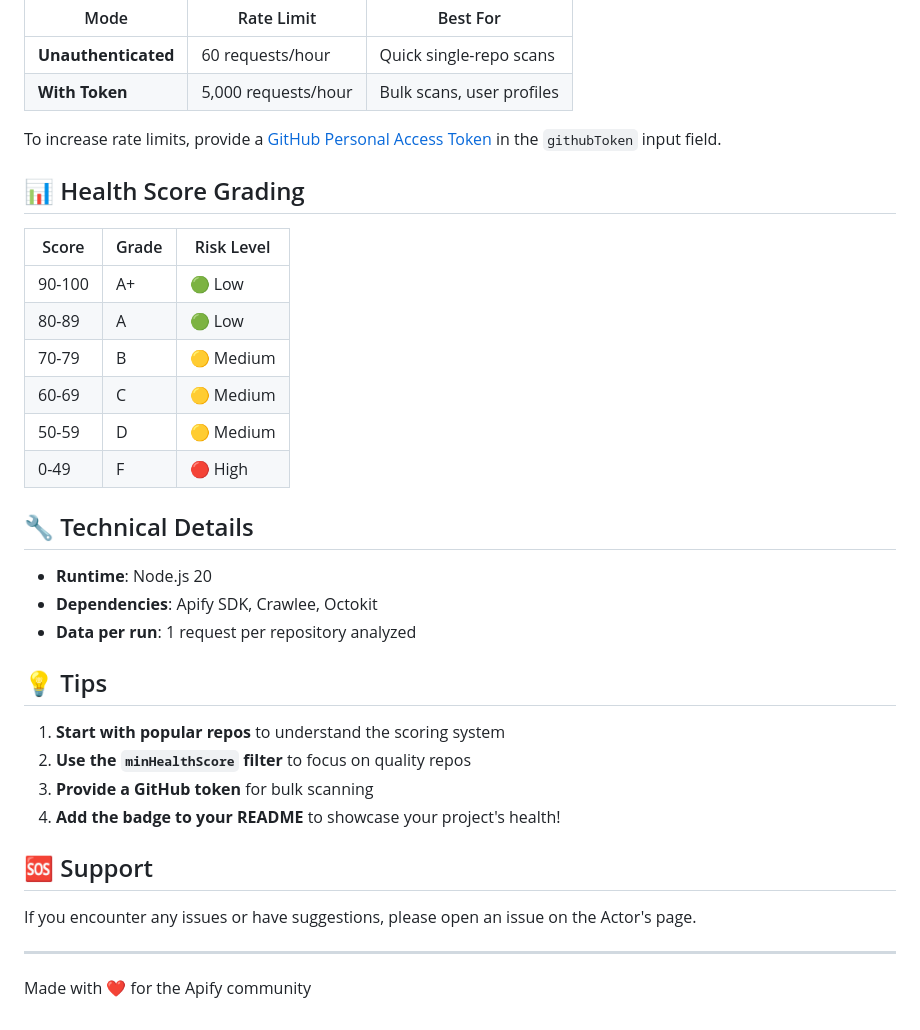
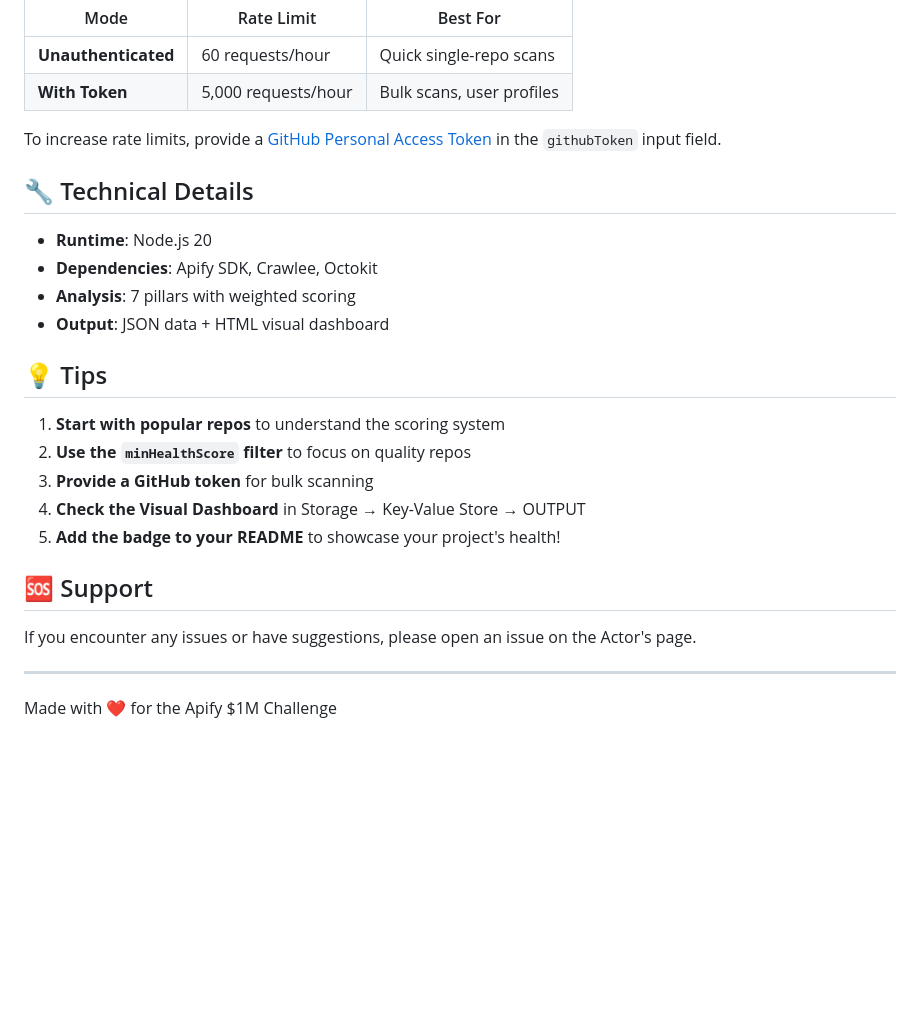
Before and after one commit to TejasRawool186/GitHub-Repository-Health-Analyzer, a Markdown page: README.md, the part around one of its changes. GitHub-like rendering; blank space fills up the shorter version.

```diff
--- a/README.md
+++ b/README.md
@@ -126,29 +149,20 @@ Every scan generates a dynamic badge you can paste into your README:
 
 To increase rate limits, provide a [GitHub Personal Access Token](https://github.com/settings/tokens) in the `githubToken` input field.
 
-## 📊 Health Score Grading
-
-| Score | Grade | Risk Level |
-|-------|-------|------------|
-| 90-100 | A+ | 🟢 Low |
-| 80-89 | A | 🟢 Low |
-| 70-79 | B | 🟡 Medium |
-| 60-69 | C | 🟡 Medium |
-| 50-59 | D | 🟡 Medium |
-| 0-49 | F | 🔴 High |
-
 ## 🔧 Technical Details
 
 - **Runtime**: Node.js 20
 - **Dependencies**: Apify SDK, Crawlee, Octokit
-- **Data per run**: 1 request per repository analyzed
+- **Analysis**: 7 pillars with weighted scoring
+- **Output**: JSON data + HTML visual dashboard
 
 ## 💡 Tips
 
 1. **Start with popular repos** to understand the scoring system
 2. **Use the `minHealthScore` filter** to focus on quality repos
 3. **Provide a GitHub token** for bulk scanning
-4. **Add the badge to your README** to showcase your project's health!
+4. **Check the Visual Dashboard** in Storage → Key-Value Store → OUTPUT
+5. **Add the badge to your README** to showcase your project's health!
 
 ## 🆘 Support
 
@@ -156,4 +170,4 @@ If you encounter any issues or have suggestions, please open an issue on the Act
 
 ---
 
-Made with ❤️ for the Apify community
+Made with ❤️ for the Apify $1M Challenge
```
Also changed, not shown: other parts of README.md (+74 -51 lines), docs/dashboard-preview.png (added).
